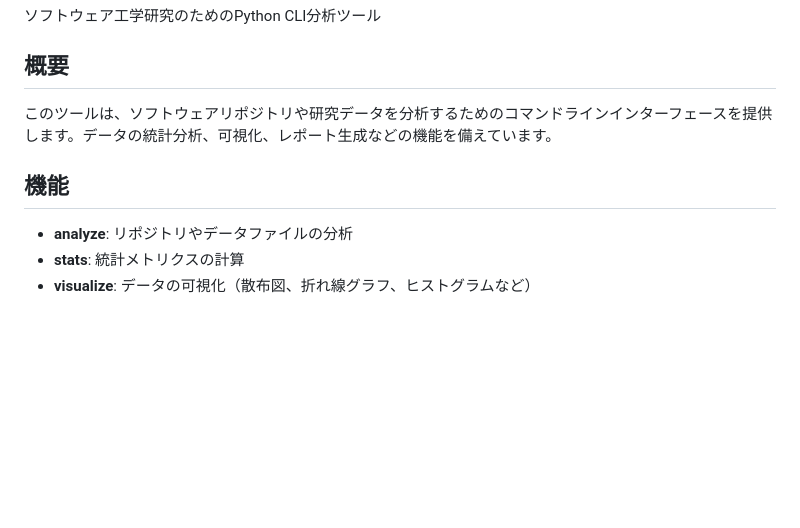
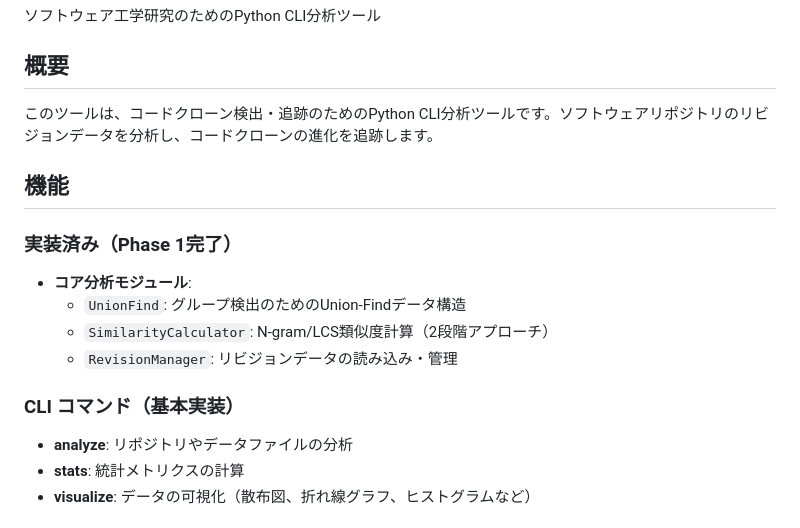
Before and after one commit to shoei03/b4-thesis, a Markdown page: README.md, the part around the change printed below. Drawn GitHub-style; blank space fills up the shorter version.

```diff
--- a/README.md
+++ b/README.md
@@ -4,9 +4,18 @@
 
 ## 概要
 
-このツールは、ソフトウェアリポジトリや研究データを分析するためのコマンドラインインターフェースを提供します。データの統計分析、可視化、レポート生成などの機能を備えています。
+このツールは、コードクローン検出・追跡のためのPython CLI分析ツールです。ソフトウェアリポジトリのリビジョンデータを分析し、コードクローンの進化を追跡します。
 
 ## 機能
+
+### 実装済み（Phase 1完了）
+
+- **コア分析モジュール**:
+  - `UnionFind`: グループ検出のためのUnion-Findデータ構造
+  - `SimilarityCalculator`: N-gram/LCS類似度計算（2段階アプローチ）
+  - `RevisionManager`: リビジョンデータの読み込み・管理
+
+### CLI コマンド（基本実装）
 
 - **analyze**: リポジトリやデータファイルの分析
 - **stats**: 統計メトリクスの計算
```
Also changed, not shown: other parts of README.md (+41 -9 lines), CLAUDE.md (+85 -25 lines).
